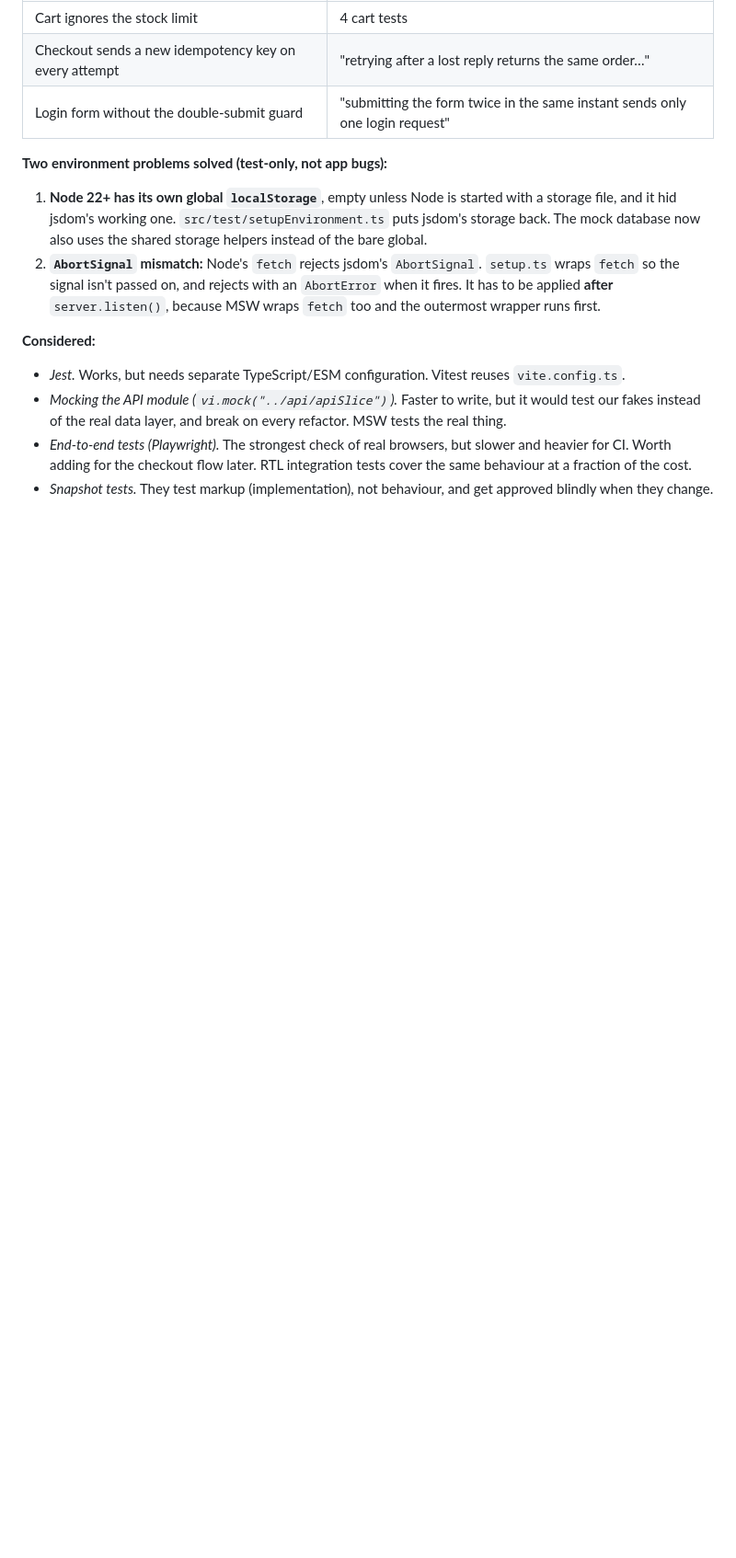
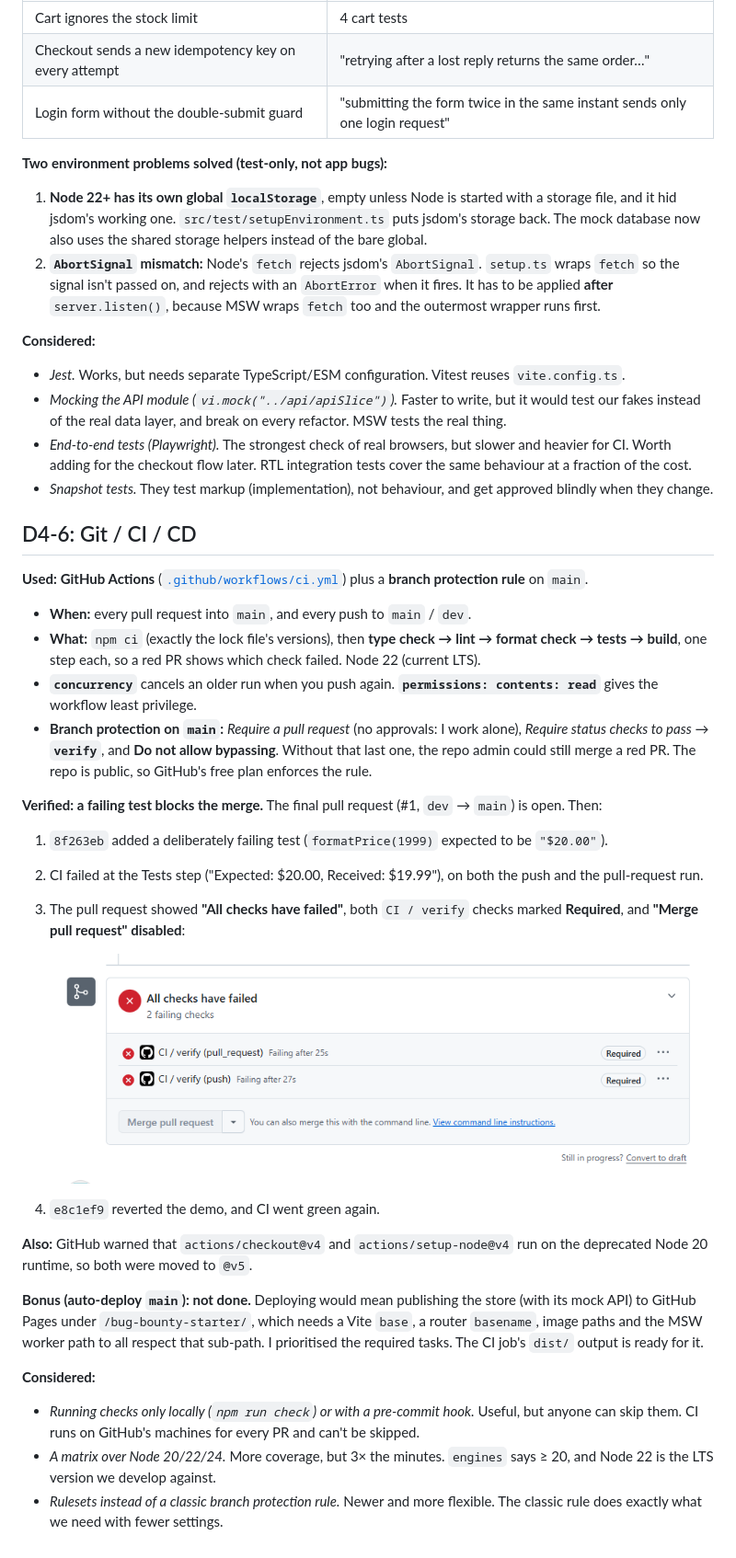
Before and after one commit to Nasir-Javed297/bug-bazaar-nj, a Markdown page: docs/decisions.md, the part around the change. Shown at 92% size. Drawn GitHub-style; pictures changed too: docs/images/ci-merge-blocked.png (added); blank space fills up the shorter version.

Commit message:
D4-6: document CI and branch protection; move Actions to v5
- README: CI badge and CI section
- decisions: workflow, required 'verify' check, the failing-test demo
  with a screenshot of the blocked merge
- actions/checkout and actions/setup-node v4 -> v5 (Node 20 runtime
  deprecated on GitHub runners)

Co-Authored-By: Claude Opus 5.5 <noreply@anthropic.com>

```diff
--- a/docs/decisions.md
+++ b/docs/decisions.md
@@ -389,3 +389,32 @@ Stale data is fine when **being slightly out of date can't cause a wrong outcome
 - _Mocking the API module (`vi.mock("../api/apiSlice")`)._ Faster to write, but it would test our fakes instead of the real data layer, and break on every refactor. MSW tests the real thing.
 - _End-to-end tests (Playwright)._ The strongest check of real browsers, but slower and heavier for CI. Worth adding for the checkout flow later. RTL integration tests cover the same behaviour at a fraction of the cost.
 - _Snapshot tests._ They test markup (implementation), not behaviour, and get approved blindly when they change.
+
+## D4-6: Git / CI / CD
+
+**Used:** **GitHub Actions** ([`.github/workflows/ci.yml`](../.github/workflows/ci.yml)) plus a **branch protection rule** on `main`.
+
+- **When:** every pull request into `main`, and every push to `main` / `dev`.
+- **What:** `npm ci` (exactly the lock file's versions), then **type check → lint → format check → tests → build**, one step each, so a red PR shows which check failed. Node 22 (current LTS).
+- **`concurrency`** cancels an older run when you push again. **`permissions: contents: read`** gives the workflow least privilege.
+- **Branch protection on `main`:** _Require a pull request_ (no approvals: I work alone), _Require status checks to pass_ → **`verify`**, and **Do not allow bypassing**. Without that last one, the repo admin could still merge a red PR. The repo is public, so GitHub's free plan enforces the rule.
+
+**Verified: a failing test blocks the merge.** The final pull request (#1, `dev` → `main`) is open. Then:
+
+1. `8f263eb` added a deliberately failing test (`formatPrice(1999)` expected to be `"$20.00"`).
+2. CI failed at the Tests step ("Expected: $20.00, Received: $19.99"), on both the push and the pull-request run.
+3. The pull request showed **"All checks have failed"**, both `CI / verify` checks marked **Required**, and **"Merge pull request" disabled**:
+
+   ![Merge blocked by the required CI check](images/ci-merge-blocked.png)
+
+4. `e8c1ef9` reverted the demo, and CI went green again.
+
+**Also:** GitHub warned that `actions/checkout@v4` and `actions/setup-node@v4` run on the deprecated Node 20 runtime, so both were moved to `@v5`.
+
+**Bonus (auto-deploy `main`): not done.** Deploying would mean publishing the store (with its mock API) to GitHub Pages under `/bug-bounty-starter/`, which needs a Vite `base`, a router `basename`, image paths and the MSW worker path to all respect that sub-path. I prioritised the required tasks. The CI job's `dist/` output is ready for it.
+
+**Considered:**
+
+- _Running checks only locally (`npm run check`) or with a pre-commit hook._ Useful, but anyone can skip them. CI runs on GitHub's machines for every PR and can't be skipped.
+- _A matrix over Node 20/22/24._ More coverage, but 3× the minutes. `engines` says ≥ 20, and Node 22 is the LTS version we develop against.
+- _Rulesets instead of a classic branch protection rule._ Newer and more flexible. The classic rule does exactly what we need with fewer settings.
```
Also changed, not shown: README.md (+6 -0 lines), 1 other file.
